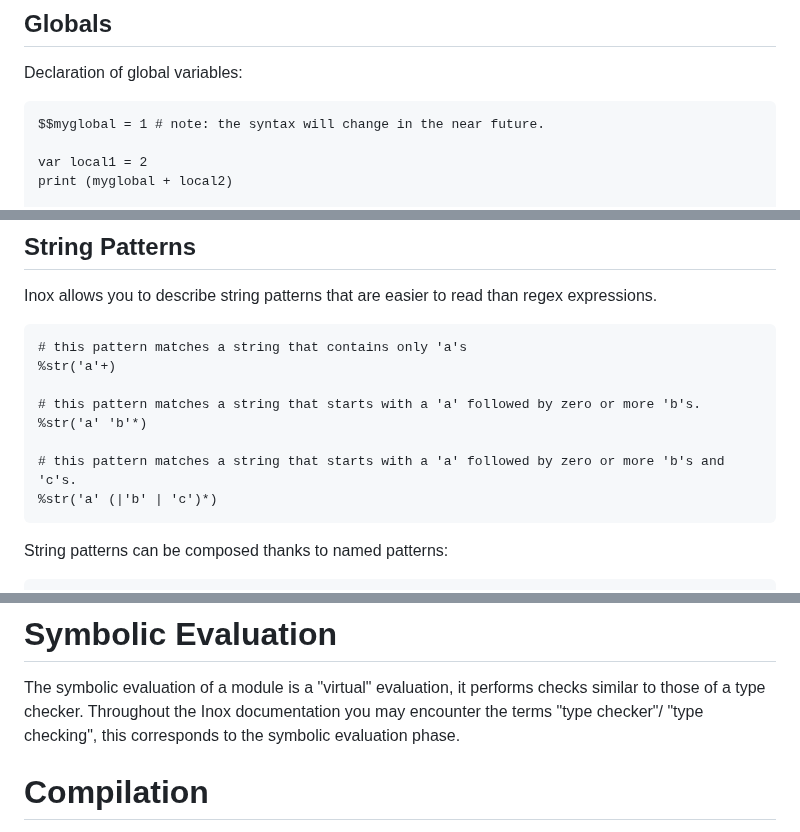
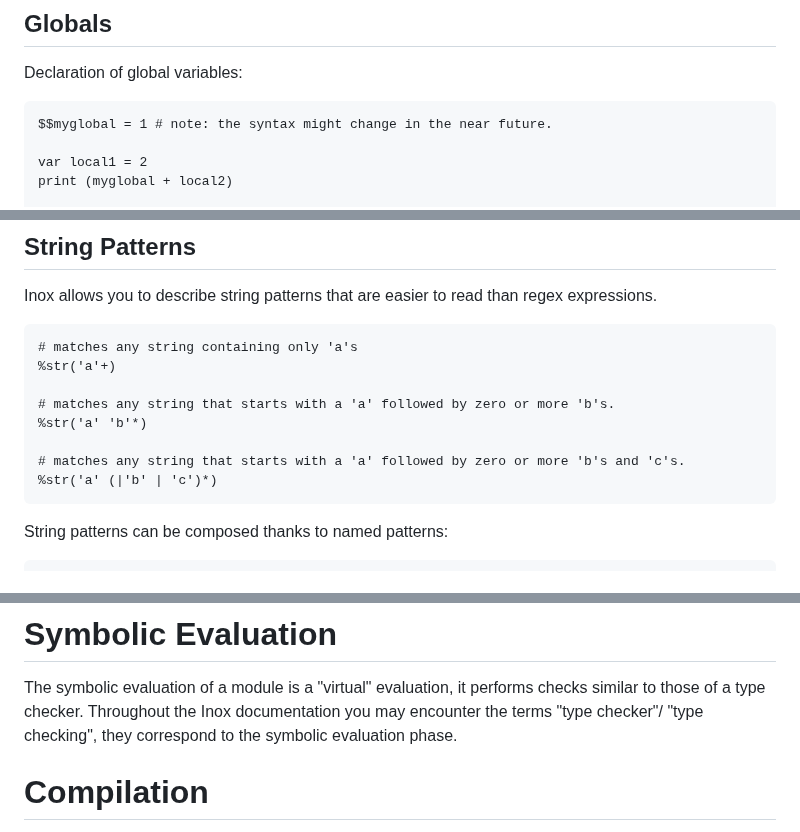
Before and after one commit to inoxlang/inox, a Markdown page: docs/language-basics.md, 3 parts joined by grey strips. Drawn GitHub-style.

Commit message:
docs: update

````diff
--- a/docs/language-basics.md
+++ b/docs/language-basics.md
@@ -89,7 +89,7 @@ var a %int = 0
 
 Declaration of global variables:
 ```
-$$myglobal = 1 # note: the syntax will change in the near future.
+$$myglobal = 1 # note: the syntax might change in the near future.
 
 var local1 = 2
 print (myglobal + local2)
@@ -604,13 +604,13 @@ namespace = %ints.
 Inox allows you to describe string patterns that are easier to read than regex expressions.
 
 ```
-# this pattern matches a string that contains only 'a's
+# matches any string containing only 'a's
 %str('a'+)
 
-# this pattern matches a string that starts with a 'a' followed by zero or more 'b's.
+# matches any string that starts with a 'a' followed by zero or more 'b's.
 %str('a' 'b'*)
 
-# this pattern matches a string that starts with a 'a' followed by zero or more 'b's and 'c's.
+# matches any string that starts with a 'a' followed by zero or more 'b's and 'c's.
 %str('a' (|'b' | 'c')*)
 ```
 
@@ -645,7 +645,7 @@ During the static check phase the code is analyzed in order to find the followin
 # Symbolic Evaluation
 
 The symbolic evaluation of a module is a "virtual" evaluation, it performs checks similar to those of a type checker.
-Throughout the Inox documentation you may encounter the terms "type checker"/ "type checking", this corresponds to the symbolic evaluation phase.
+Throughout the Inox documentation you may encounter the terms "type checker"/ "type checking", they correspond to the symbolic evaluation phase.
 
 # Compilation
 
````
Also changed, not shown: docs/shell-basics.md (+2 -2 lines).
